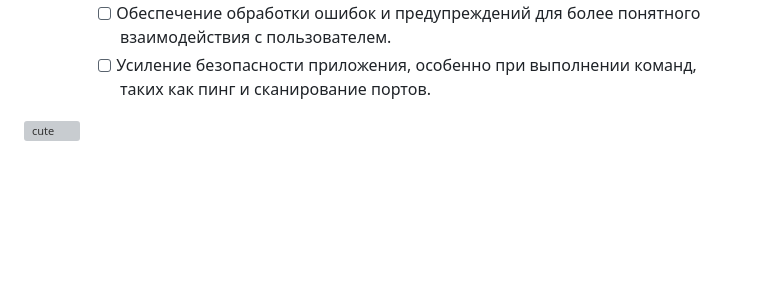
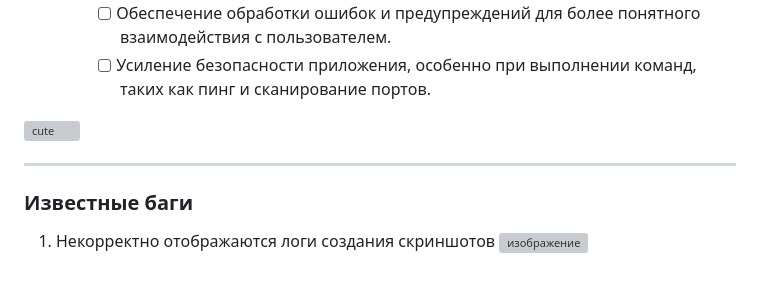
Before and after one commit to stranniksimp/analyzer, a Markdown page: README.md, the part around the change printed below. Drawn GitHub-style; blank space fills up the shorter version; grey boxes are pictures that could not be loaded.

```diff
--- a/README.md
+++ b/README.md
@@ -42,3 +44,9 @@
     - [ ] Усиление безопасности приложения, особенно при выполнении команд, таких как пинг и сканирование портов.
 
 ![cute](https://github.com/stranniksimp/index.html/assets/93402361/7791d84a-a05d-45ab-8714-276596a4544c)
+
+___
+
+### Известные баги
+1. Некорректно отображаются логи создания скриншотов
+![изображение](https://github.com/stranniksimp/analyzer/assets/93402361/2b1d0842-efd2-4df0-971f-8020361556c0)
```
Also changed, not shown: other parts of README.md (+16 -14 lines).
